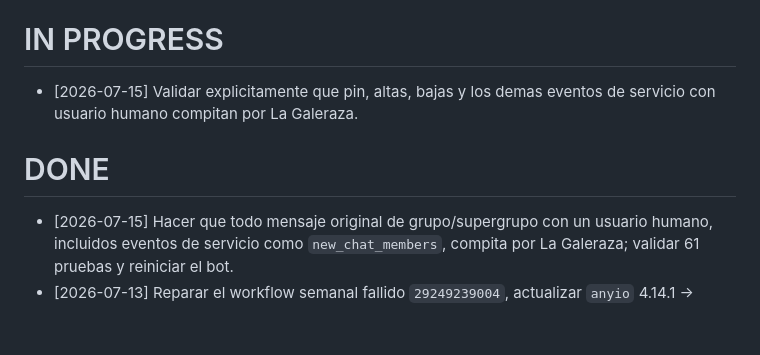
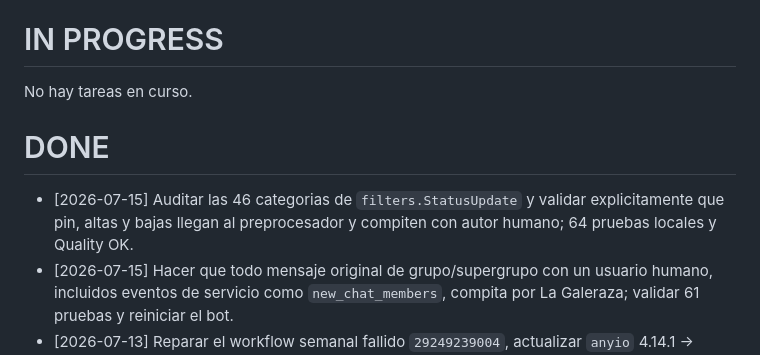
Before and after one commit to ldebortoli/galerazo-telegram-bot, a Markdown page: .codex/BACKLOG.md, the part around the change. Drawn GitHub-style; blank space fills up the shorter version.

Commit message:
Record service-event validation

```diff
--- a/.codex/BACKLOG.md
+++ b/.codex/BACKLOG.md
@@ -11,10 +11,11 @@
 
 # IN PROGRESS
 
-- [2026-07-15] Validar explicitamente que pin, altas, bajas y los demas eventos de servicio con usuario humano compitan por La Galeraza.
+No hay tareas en curso.
 
 # DONE
 
+- [2026-07-15] Auditar las 46 categorias de `filters.StatusUpdate` y validar explicitamente que pin, altas y bajas llegan al preprocesador y compiten con autor humano; 64 pruebas locales y Quality OK.
 - [2026-07-15] Hacer que todo mensaje original de grupo/supergrupo con un usuario humano, incluidos eventos de servicio como `new_chat_members`, compita por La Galeraza; validar 61 pruebas y reiniciar el bot.
 - [2026-07-13] Reparar el workflow semanal fallido `29249239004`, actualizar `anyio` 4.14.1 -> 4.14.2 y `google-auth` 2.55.2 -> 2.56.0, y validar 61 pruebas en Windows, Quality y Docker Quality.
 - [2026-07-11] Corregir el texto truncado del estado de logging: ampliar el panel, ajustar padding y agregar una prueba Tk nativa que confirma 21/21 px de altura asignada.
```
Also changed, not shown: .codex/SESSION_HANDOFF.md (+4 -4 lines).
